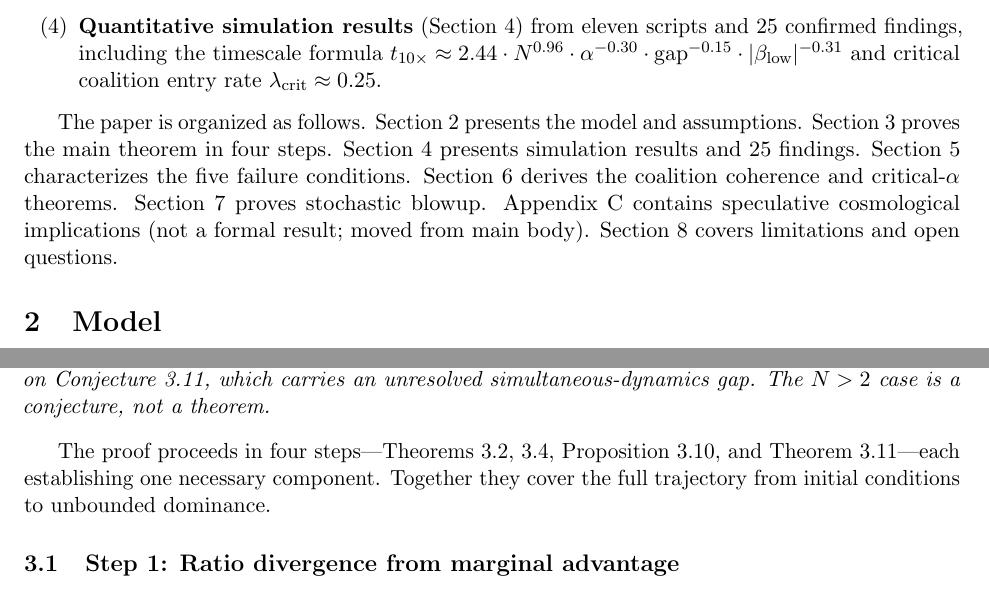
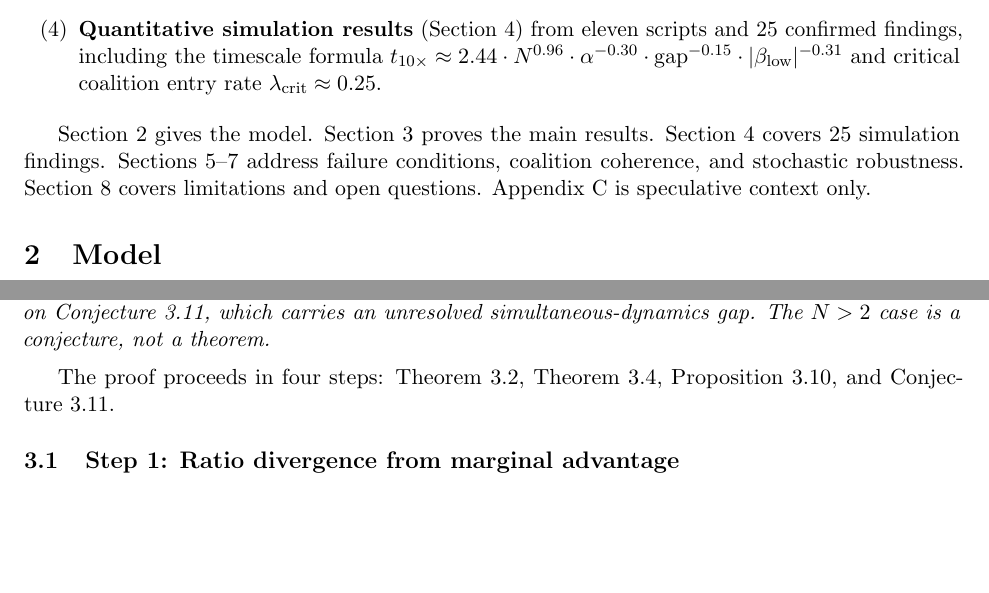
Before and after one commit to ninjahawk/singleton-attractor, a LaTeX paper (paper/main.tex): two parts of pages 2 and 4 of 18, joined at a grey line, cut so that both start at the same text, the shorter picture padded with empty space. Compiled offline with pdfLaTeX.

Commit message:
Prose pass on remaining sections
- Collapse signpost organization paragraph to navigable shortform
- Remove inflated sentence from §3 opener; fix wrong label (Theorem→Conjecture for §3.10)
- Drop "enormous" from F9 finding (number already stated)
- Remove "We now derive the exact condition" signpost from §6.2
- Fix triple-"reflects" rhythm in §8.2 timescale analysis
- Fix passive "offered as motivating context" in Appendix C

```diff
--- a/paper/main.tex
+++ b/paper/main.tex
@@ -147,17 +147,13 @@ $t_{10\times} \approx 2.44 \cdot N^{0.96} \cdot \alpha^{-0.30} \cdot
 $\lambda_{\mathrm{crit}} \approx 0.25$.
 \end{enumerate}
 
-The paper is organized as follows.
-Section~\ref{sec:model} presents the model and assumptions.
-Section~\ref{sec:theorems} proves the main theorem in four steps.
-Section~\ref{sec:simulations} presents simulation results and 25 findings.
-Section~\ref{sec:failures} characterizes the five failure conditions.
-Section~\ref{sec:coalition} derives the coalition coherence and critical-$\alpha$
-theorems.
-Section~\ref{sec:stochastic} proves stochastic blowup.
-Appendix~\ref{sec:cosmology} contains speculative cosmological implications
-(not a formal result; moved from main body).
+Section~\ref{sec:model} gives the model.
+Section~\ref{sec:theorems} proves the main results.
+Section~\ref{sec:simulations} covers 25 simulation findings.
+Sections~\ref{sec:failures}--\ref{sec:stochastic} address failure conditions,
+coalition coherence, and stochastic robustness.
 Section~\ref{sec:discussion} covers limitations and open questions.
+Appendix~\ref{sec:cosmology} is speculative context only.
 
 % ============================================================
 \section{Model}
@@ -326,11 +322,9 @@ unresolved simultaneous-dynamics gap.
 The $N > 2$ case is a conjecture, not a theorem.
 \end{theorem}
 
-The proof proceeds in four steps---Theorems~\ref{thm:ratio},
-\ref{thm:finitetime}, Proposition~\ref{prop:monopoly}, and
-Theorem~\ref{thm:nagent}---each establishing one necessary component.
-Together they cover the full trajectory from initial conditions to unbounded
-dominance.
+The proof proceeds in four steps: Theorem~\ref{thm:ratio},
+Theorem~\ref{thm:finitetime}, Proposition~\ref{prop:monopoly}, and
+Conjecture~\ref{thm:nagent}.
 
 \subsection{Step 1: Ratio divergence from marginal advantage}
 \label{sec:step1}
```
Also changed, not shown: paper/main.pdf, paper/main.tex (18 more changed lines).
